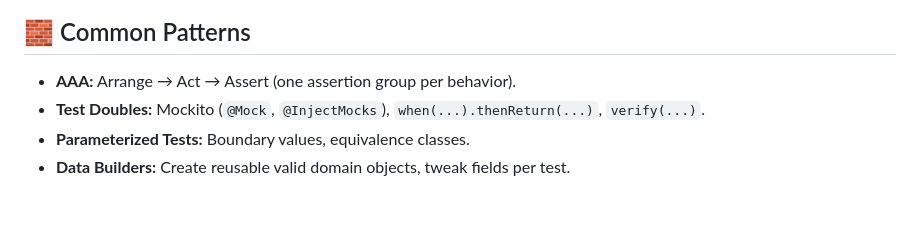
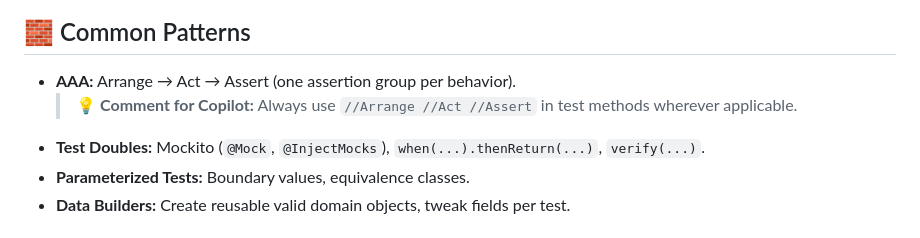
Before and after one commit to codewithz/hexaware-github-copilot-training-august-2025-b-1, a Markdown page: instructions/copilot-instructions.md, the part around the change. Rendered like a GitHub page; blank space fills up the shorter version.

Commit message:
Added comment for comment

```diff
--- a/instructions/copilot-instructions.md
+++ b/instructions/copilot-instructions.md
@@ -132,6 +132,7 @@ public class CustomerController {
 ## 🧱 Common Patterns
 
 - **AAA:** Arrange → Act → Assert (one assertion group per behavior).
+  > 💡 **Comment for Copilot:** Always use `//Arrange //Act //Assert` in test methods wherever applicable.
 - **Test Doubles:** Mockito (`@Mock`, `@InjectMocks`), `when(...).thenReturn(...)`, `verify(...)`.
 - **Parameterized Tests:** Boundary values, equivalence classes.
 - **Data Builders:** Create reusable valid domain objects, tweak fields per test.
```
